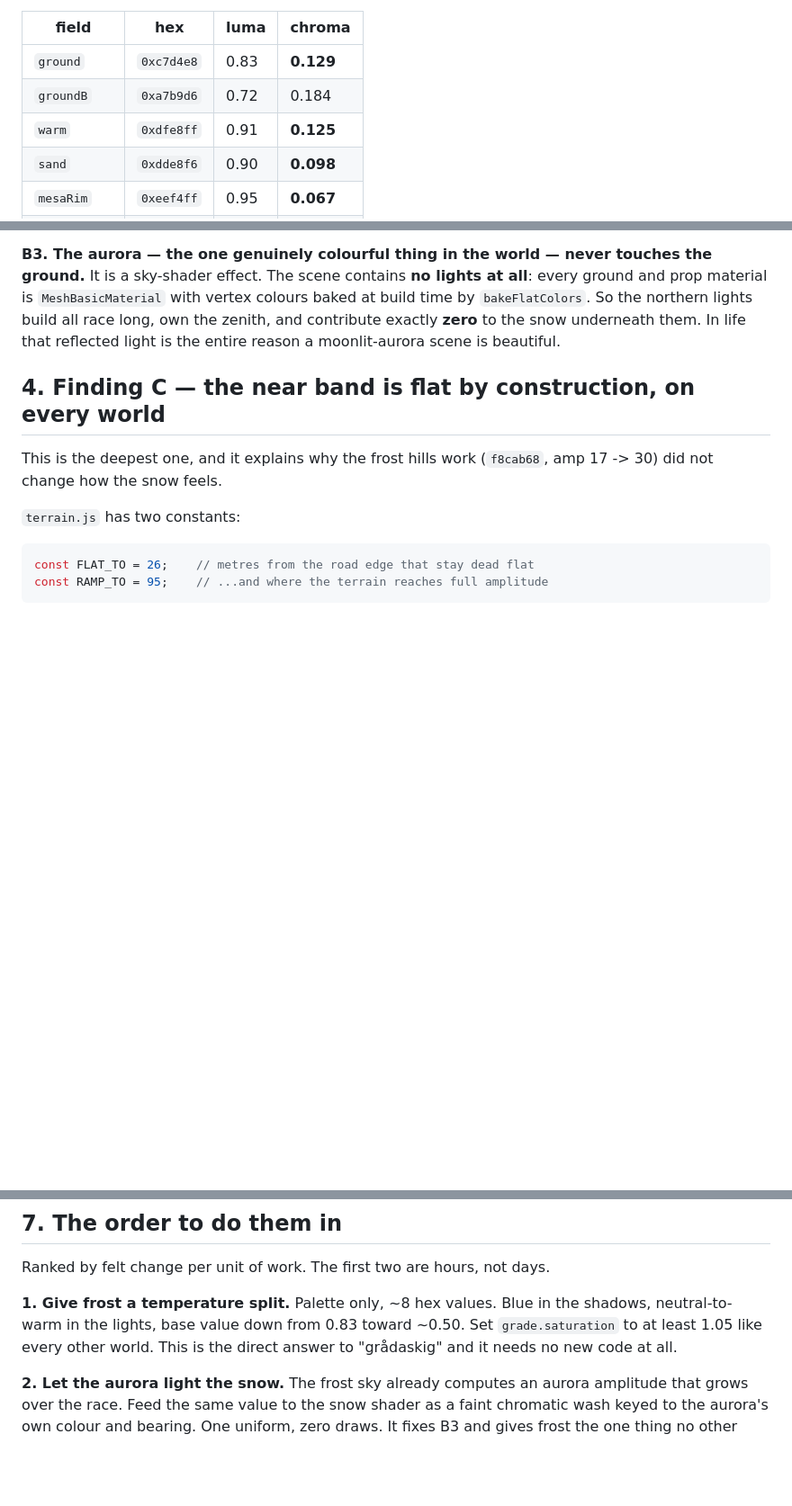
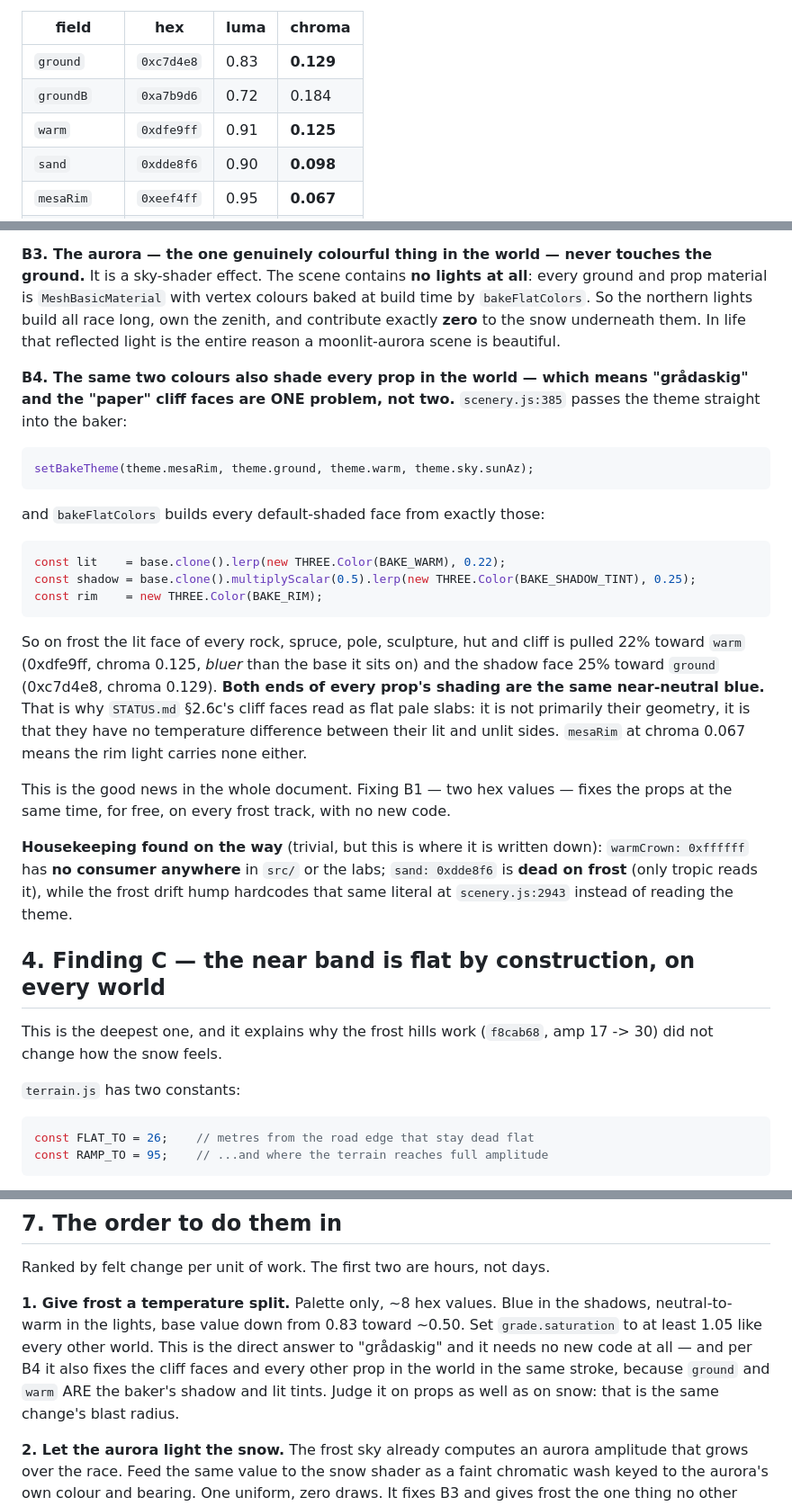
Before and after one commit to martingrahn-cmd/slipstream-vector, a Markdown page: ART.md, 3 parts joined by grey strips. Shown at 90% size. Rendered like a GitHub page; blank space fills up the shorter version.

Commit message:
ART.md: "grådaskig" and the paper cliff faces are one problem
The recon found the fact that ties the frost findings together, and it changes
what the fix is worth. scenery.js:385 passes the theme straight into the baker:

    setBakeTheme(theme.mesaRim, theme.ground, theme.warm, theme.sky.sunAz);

and bakeFlatColors builds every default-shaded face out of exactly those — lit
lerped 22% toward `warm`, shadow halved and lerped 25% toward `ground`, rim
straight from `mesaRim`. On frost that means the lit face of every rock,
spruce, pole, sculpture, hut and cliff is pulled toward 0xdfe9ff (chroma 0.125,
and BLUER than the base it sits on) while its shadow face is pulled toward
0xc7d4e8 (chroma 0.129). Both ends of every prop's shading are the same
near-neutral blue.

So STATUS §2.6c's cliff faces do not read as flat pale slabs primarily because
of their geometry. They read that way because they have no temperature
difference between their lit and unlit sides — the same reason the snow reads
as drab. One root cause, two complaints, and the two-hex-value fix in §7 step 1
covers both with no new code. Noted as blast radius too: it must be judged on
props, not only on snow.

Also corrected `warm` in the palette table (0xdfe9ff, I had transcribed
0xdfe8ff) and recorded three bits of housekeeping found on the way: warmCrown
has no consumer anywhere, sand is dead on frost, and the frost drift hump
hardcodes 0xdde8f6 rather than reading the theme key that holds the same value.

Co-Authored-By: Claude Opus 5 <noreply@anthropic.com>
Claude-Session: https://claude.ai/code/session_01T59EW7huBvRrcmgB2jEBED

````diff
--- a/ART.md
+++ b/ART.md
@@ -69,7 +69,7 @@ near-neutral:
 |---|---|---|---|
 | `ground` | `0xc7d4e8` | 0.83 | **0.129** |
 | `groundB` | `0xa7b9d6` | 0.72 | 0.184 |
-| `warm` | `0xdfe8ff` | 0.91 | **0.125** |
+| `warm` | `0xdfe9ff` | 0.91 | **0.125** |
 | `sand` | `0xdde8f6` | 0.90 | **0.098** |
 | `mesaRim` | `0xeef4ff` | 0.95 | **0.067** |
 | `mesaLit` | `0xb2c4e0` | 0.76 | 0.180 |
@@ -96,6 +96,40 @@ vertex colours baked at build time by `bakeFlatColors`. So the northern lights
 build all race long, own the zenith, and contribute exactly **zero** to the
 snow underneath them. In life that reflected light is the entire reason a
 moonlit-aurora scene is beautiful.
+
+**B4. The same two colours also shade every prop in the world — which means
+"grådaskig" and the "paper" cliff faces are ONE problem, not two.**
+`scenery.js:385` passes the theme straight into the baker:
+
+```js
+setBakeTheme(theme.mesaRim, theme.ground, theme.warm, theme.sky.sunAz);
+```
+
+and `bakeFlatColors` builds every default-shaded face from exactly those:
+
+```js
+const lit    = base.clone().lerp(new THREE.Color(BAKE_WARM), 0.22);
+const shadow = base.clone().multiplyScalar(0.5).lerp(new THREE.Color(BAKE_SHADOW_TINT), 0.25);
+const rim    = new THREE.Color(BAKE_RIM);
+```
+
+So on frost the lit face of every rock, spruce, pole, sculpture, hut and cliff
+is pulled 22% toward `warm` (0xdfe9ff, chroma 0.125, *bluer* than the base it
+sits on) and the shadow face 25% toward `ground` (0xc7d4e8, chroma 0.129).
+**Both ends of every prop's shading are the same near-neutral blue.** That is
+why `STATUS.md` §2.6c's cliff faces read as flat pale slabs: it is not
+primarily their geometry, it is that they have no temperature difference
+between their lit and unlit sides. `mesaRim` at chroma 0.067 means the rim
+light carries none either.
+
+This is the good news in the whole document. Fixing B1 — two hex values — fixes
+the props at the same time, for free, on every frost track, with no new code.
+
+**Housekeeping found on the way** (trivial, but this is where it is written
+down): `warmCrown: 0xffffff` has **no consumer anywhere** in `src/` or the
+labs; `sand: 0xdde8f6` is **dead on frost** (only tropic reads it), while the
+frost drift hump hardcodes that same literal at `scenery.js:2943` instead of
+reading the theme.
 
 ## 4. Finding C — the near band is flat by construction, on every world
 
@@ -206,7 +240,10 @@ Ranked by felt change per unit of work. The first two are hours, not days.
 **1. Give frost a temperature split.** Palette only, ~8 hex values. Blue in the
 shadows, neutral-to-warm in the lights, base value down from 0.83 toward ~0.50.
 Set `grade.saturation` to at least 1.05 like every other world. This is the
-direct answer to "grådaskig" and it needs no new code at all.
+direct answer to "grådaskig" and it needs no new code at all — and per B4 it
+also fixes the cliff faces and every other prop in the world in the same
+stroke, because `ground` and `warm` ARE the baker's shadow and lit tints.
+Judge it on props as well as on snow: that is the same change's blast radius.
 
 **2. Let the aurora light the snow.** The frost sky already computes an aurora
 amplitude that grows over the race. Feed the same value to the snow shader as a
````
